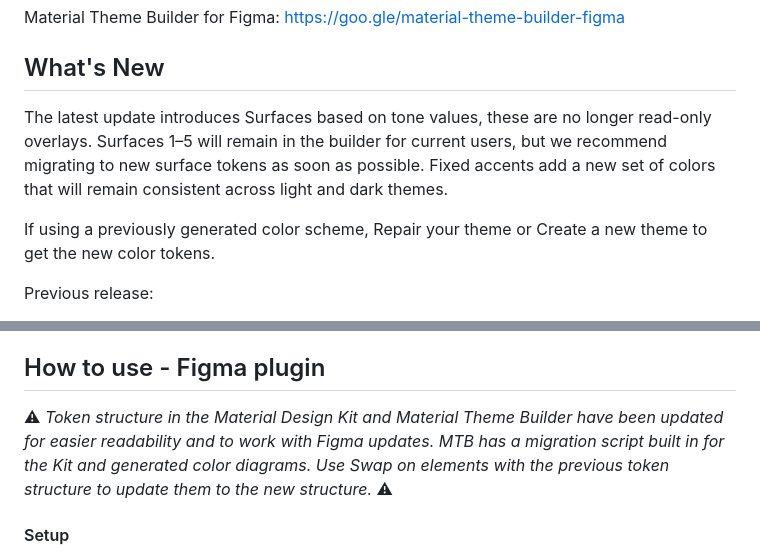
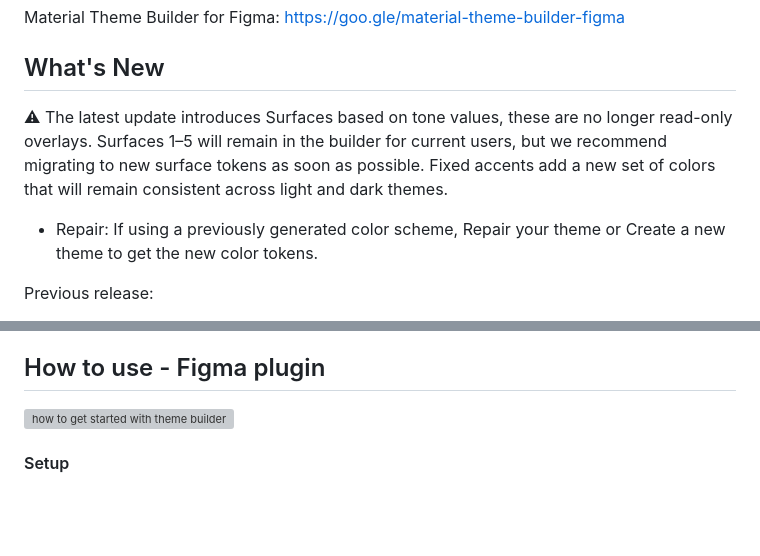
Before and after one commit to material-foundation/material-theme-builder, a Markdown page: README.md, 2 parts joined by grey strips. Drawn GitHub-style; blank space fills up the shorter version; grey boxes are pictures that could not be loaded.

```diff
--- a/README.md
+++ b/README.md
@@ -14,10 +14,10 @@ Material Theme Builder for Figma:
 https://goo.gle/material-theme-builder-figma
 
 ## What's New
-The latest update introduces Surfaces based on tone values, these are no longer read-only overlays. Surfaces 1–5 will remain in the builder for current users, but we recommend migrating to new surface tokens as soon as possible.
+⚠ The latest update introduces Surfaces based on tone values, these are no longer read-only overlays. Surfaces 1–5 will remain in the builder for current users, but we recommend migrating to new surface tokens as soon as possible.
 Fixed accents add a new set of colors that will remain consistent across light and dark themes.
 
-If using a previously generated color scheme, Repair your theme or Create a new theme to get the new color tokens.
+- Repair: If using a previously generated color scheme, Repair your theme or Create a new theme to get the new color tokens.
 
 Previous release:
 - New UI for custom colors for easier to read labels and descriptive subtitles.
@@ -27,9 +27,7 @@ Previous release:
 - The Figma plugin includes setup settings and a settings modal to toggle certain features off if not needed and even try out Beta features!
 
 ## How to use - Figma plugin
-
-⚠ _Token structure in the Material Design Kit and Material Theme Builder have been updated for easier readability and to work with Figma updates. MTB has a migration script built in for the Kit and generated color diagrams.
-Use Swap on elements with the previous token structure to update them to the new structure._ ⚠
+<img width="1024" alt="how to get started with theme builder" src="https://user-images.githubusercontent.com/10263978/228079269-44a0a810-c936-47c4-b331-ef9d79fe965a.png">
 
 #### Setup
 1. Install from the [plugin page](https://www.figma.com/community/plugin/1034969338659738588/Material-Theme-Builder), by clicking **Install** in the top right corner.
```
Also changed, not shown: other parts of README.md (+4 -2 lines).
